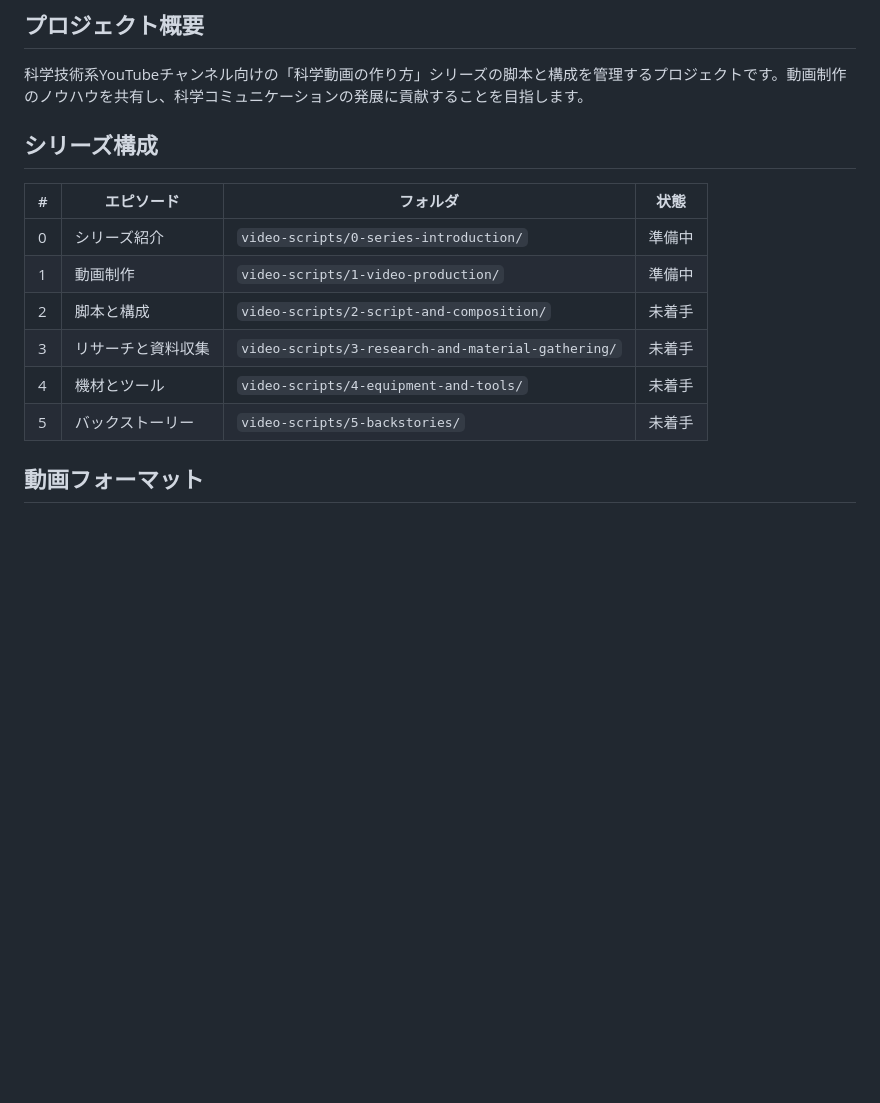
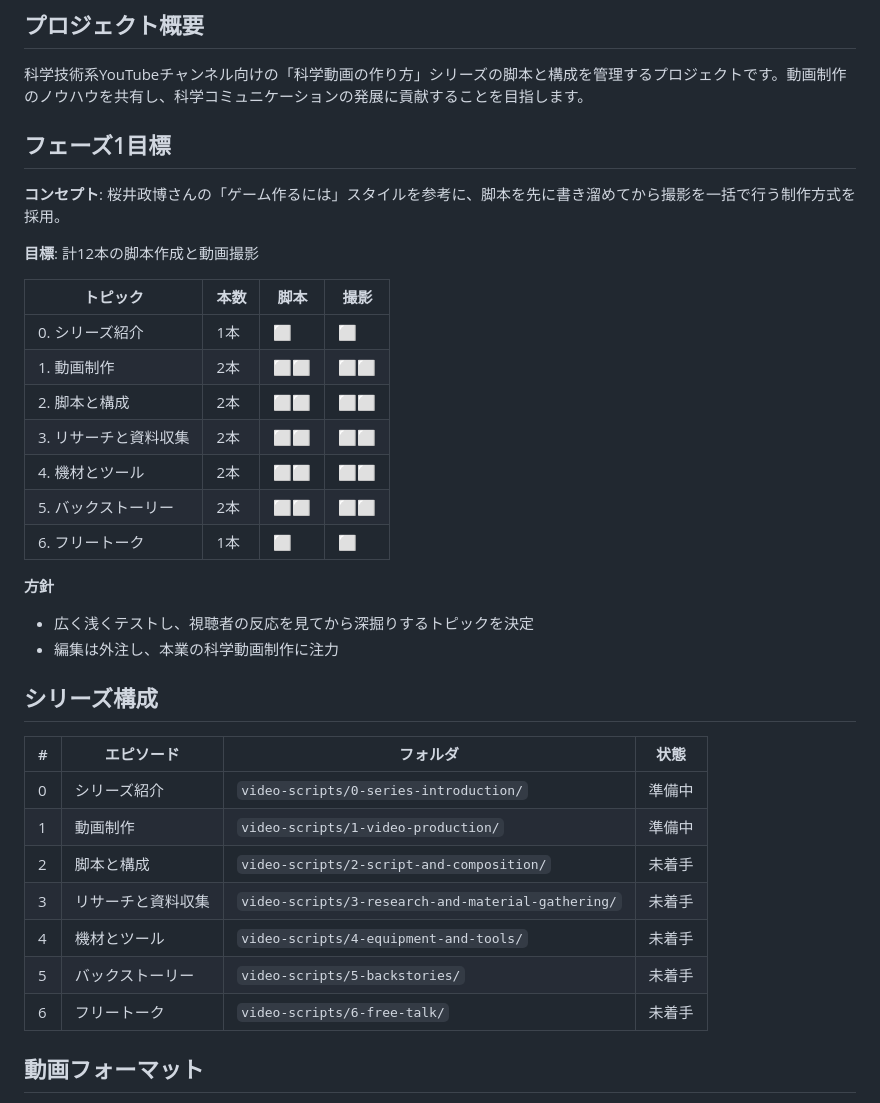
Before and after one commit to s-sasaki-earthsea-wizard/how-to-make-science-YT-videos, a Markdown page: CLAUDE.md, the part around the change. Rendered like a GitHub page; blank space fills up the shorter version.

Commit message:
📝 update: Add Phase 1 goals and free talk to series structure
- Add Phase 1 goals section with 12 video target
- Add episode 6 "Free Talk" to series structure
- Document production approach inspired by Sakurai's style

🤖 Generated with [Claude Code](https://claude.ai/code)

Co-Authored-By: Claude <noreply@anthropic.com>

```diff
--- a/CLAUDE.md
+++ b/CLAUDE.md
@@ -3,6 +3,27 @@
 ## プロジェクト概要
 
 科学技術系YouTubeチャンネル向けの「科学動画の作り方」シリーズの脚本と構成を管理するプロジェクトです。動画制作のノウハウを共有し、科学コミュニケーションの発展に貢献することを目指します。
+
+## フェーズ1目標
+
+**コンセプト**: 桜井政博さんの「ゲーム作るには」スタイルを参考に、脚本を先に書き溜めてから撮影を一括で行う制作方式を採用。
+
+**目標**: 計12本の脚本作成と動画撮影
+
+| トピック | 本数 | 脚本 | 撮影 |
+| -------- | ---- | ---- | ---- |
+| 0. シリーズ紹介 | 1本 | ⬜ | ⬜ |
+| 1. 動画制作 | 2本 | ⬜⬜ | ⬜⬜ |
+| 2. 脚本と構成 | 2本 | ⬜⬜ | ⬜⬜ |
+| 3. リサーチと資料収集 | 2本 | ⬜⬜ | ⬜⬜ |
+| 4. 機材とツール | 2本 | ⬜⬜ | ⬜⬜ |
+| 5. バックストーリー | 2本 | ⬜⬜ | ⬜⬜ |
+| 6. フリートーク | 1本 | ⬜ | ⬜ |
+
+**方針**
+
+- 広く浅くテストし、視聴者の反応を見てから深掘りするトピックを決定
+- 編集は外注し、本業の科学動画制作に注力
 
 ## シリーズ構成
 
@@ -14,6 +35,7 @@
 | 3   | リサーチと資料収集 | `video-scripts/3-research-and-material-gathering/` | 未着手 |
 | 4   | 機材とツール       | `video-scripts/4-equipment-and-tools/`             | 未着手 |
 | 5   | バックストーリー   | `video-scripts/5-backstories/`                     | 未着手 |
+| 6   | フリートーク       | `video-scripts/6-free-talk/`                       | 未着手 |
 
 ## 動画フォーマット
 
```
